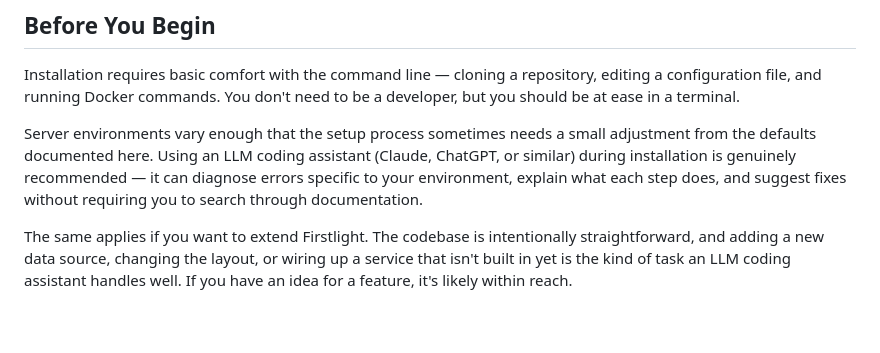
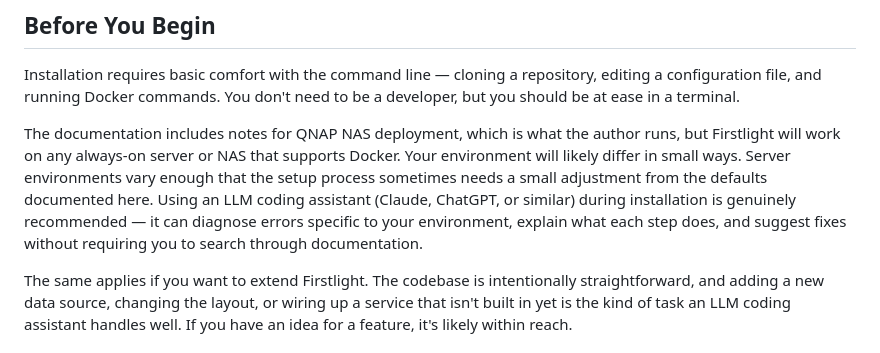
Before and after one commit to cruftbox/firstlight, a Markdown page: README.md, the part around the change. Rendered like a GitHub page; blank space fills up the shorter version.

Commit message:
docs: note QNAP-specific docs and server environment variability
Co-Authored-By: Claude Sonnet 4.6 <noreply@anthropic.com>

```diff
--- a/README.md
+++ b/README.md
@@ -8,7 +8,7 @@ Firstlight runs 24/7 in Docker on any always-on home server or NAS, with a first
 
 Installation requires basic comfort with the command line — cloning a repository, editing a configuration file, and running Docker commands. You don't need to be a developer, but you should be at ease in a terminal.
 
-Server environments vary enough that the setup process sometimes needs a small adjustment from the defaults documented here. Using an LLM coding assistant (Claude, ChatGPT, or similar) during installation is genuinely recommended — it can diagnose errors specific to your environment, explain what each step does, and suggest fixes without requiring you to search through documentation.
+The documentation includes notes for QNAP NAS deployment, which is what the author runs, but Firstlight will work on any always-on server or NAS that supports Docker. Your environment will likely differ in small ways. Server environments vary enough that the setup process sometimes needs a small adjustment from the defaults documented here. Using an LLM coding assistant (Claude, ChatGPT, or similar) during installation is genuinely recommended — it can diagnose errors specific to your environment, explain what each step does, and suggest fixes without requiring you to search through documentation.
 
 The same applies if you want to extend Firstlight. The codebase is intentionally straightforward, and adding a new data source, changing the layout, or wiring up a service that isn't built in yet is the kind of task an LLM coding assistant handles well. If you have an idea for a feature, it's likely within reach.
 
```
